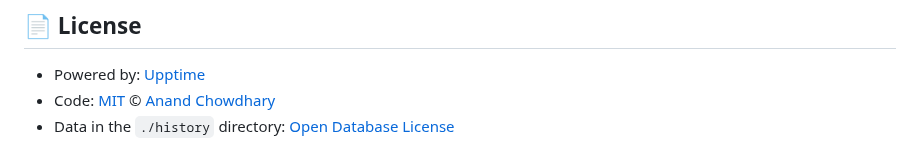
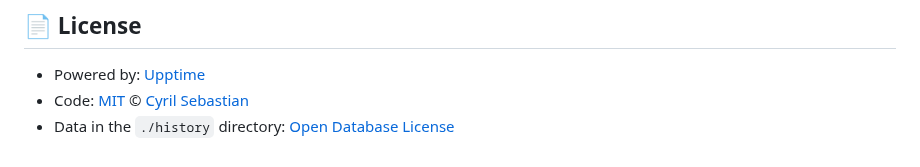
Before and after one commit to cyrilsebastian/uptime, a Markdown page: README.md, the part around the change. GitHub-like rendering.

Commit message:
Update copyright holder in README.md

```diff
--- a/README.md
+++ b/README.md
@@ -29,5 +29,5 @@ With [Upptime](https://upptime.js.org), you can get your own unlimited and free
 ## 📄 License
 
 - Powered by: [Upptime](https://github.com/upptime/upptime)
-- Code: [MIT](./LICENSE) © [Anand Chowdhary](https://anandchowdhary.com)
+- Code: [MIT](./LICENSE) © [Cyril Sebastian](https://cyrilsebastian.com)
 - Data in the `./history` directory: [Open Database License](https://opendatacommons.org/licenses/odbl/1-0/)
```
